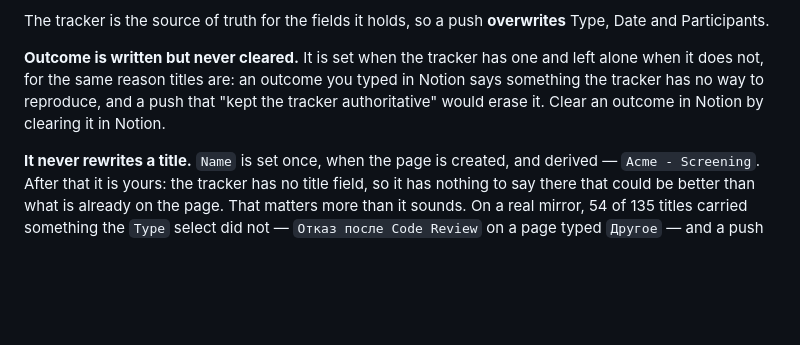
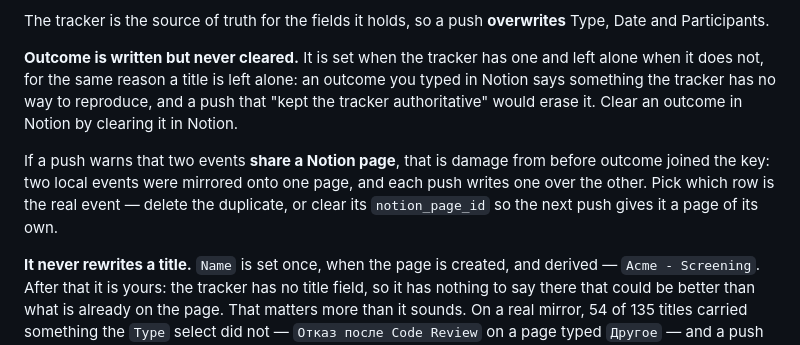
Before and after one commit to Iaicox/CareerForge, a Markdown page: docs/notion-mirror.md, the part around the change. Rendered like a GitHub page; blank space fills up the shorter version.

Commit message:
Tell the reader what a shared-page warning means

```diff
--- a/docs/notion-mirror.md
+++ b/docs/notion-mirror.md
@@ -77,10 +77,16 @@ The tracker is the source of truth for the fields it holds, so a push
 **overwrites** Type, Date and Participants.
 
 **Outcome is written but never cleared.** It is set when the tracker has one and
-left alone when it does not, for the same reason titles are: an outcome you
-typed in Notion says something the tracker has no way to reproduce, and a push
-that "kept the tracker authoritative" would erase it. Clear an outcome in Notion
-by clearing it in Notion.
+left alone when it does not, for the same reason a title is left alone: an
+outcome you typed in Notion says something the tracker has no way to reproduce,
+and a push that "kept the tracker authoritative" would erase it. Clear an
+outcome in Notion by clearing it in Notion.
+
+If a push warns that two events **share a Notion page**, that is damage from
+before outcome joined the key: two local events were mirrored onto one page, and
+each push writes one over the other. Pick which row is the real event — delete
+the duplicate, or clear its `notion_page_id` so the next push gives it a page of
+its own.
 
 **It never rewrites a title.** `Name` is set once, when the page is created,
 and derived — `Acme - Screening`. After that it is yours: the tracker has no
```
